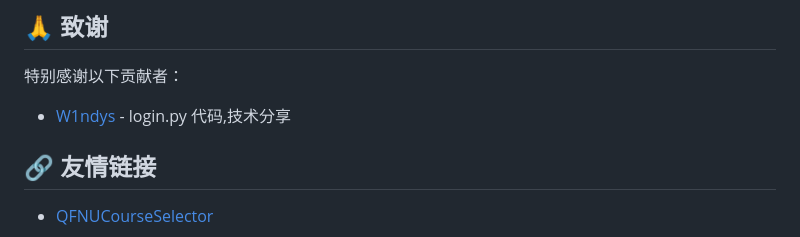
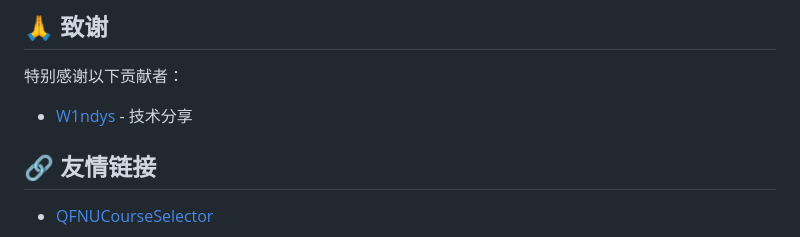
Before and after one commit to AuroBreeze/QFNUClassSelector, a Markdown page: README.md, the part around the change. GitHub-like rendering.

Commit message:
docs(README): 更新贡献者列表
- 移除了 W1ndys 在贡献者列表中的重复项
- 保留了 W1ndys 的技术分享贡献

```diff
--- a/README.md
+++ b/README.md
@@ -116,7 +116,7 @@ Week_day = [["1","2",""],[""],[]] # 课程星期，可以填多个 星期一：1
 
 特别感谢以下贡献者：
 
-- [W1ndys](https://github.com/W1ndys) - login.py 代码,技术分享
+- [W1ndys](https://github.com/W1ndys) - 技术分享
 
 ## 🔗 友情链接
 
```
